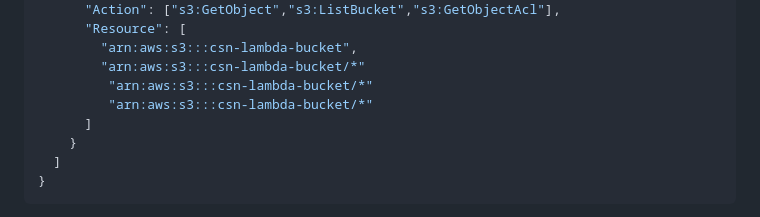
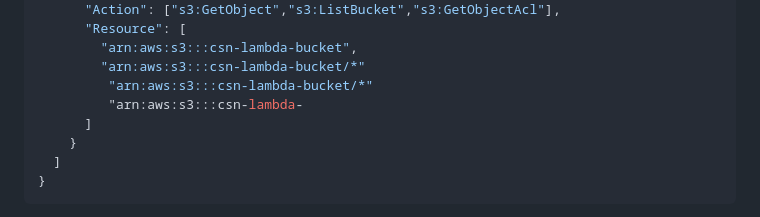
Before and after one commit to greytyler/CSN, a Markdown page: Week10-lambda-S3-SES-CW/README.md, the part around the change. Drawn GitHub-style.

```diff
--- a/Week10-lambda-S3-SES-CW/README.md
+++ b/Week10-lambda-S3-SES-CW/README.md
@@ -76,7 +76,7 @@ We will create a role that trusts Lambda and attach the AWS-managed `AWSLambdaBa
         "arn:aws:s3:::csn-lambda-bucket",
         "arn:aws:s3:::csn-lambda-bucket/*"
          "arn:aws:s3:::csn-lambda-bucket/*"
-         "arn:aws:s3:::csn-lambda-bucket/*"
+         "arn:aws:s3:::csn-lambda-
       ]
     }
   ]
```
